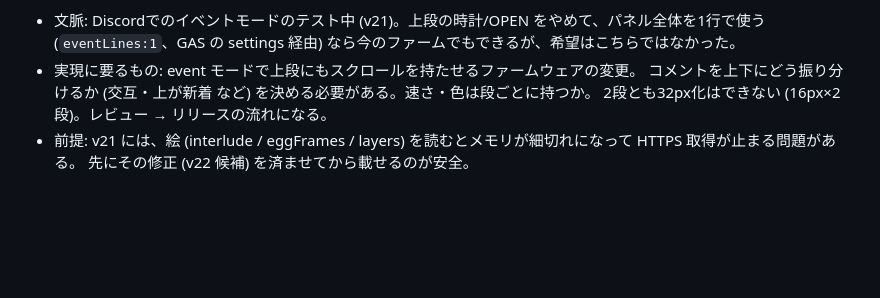
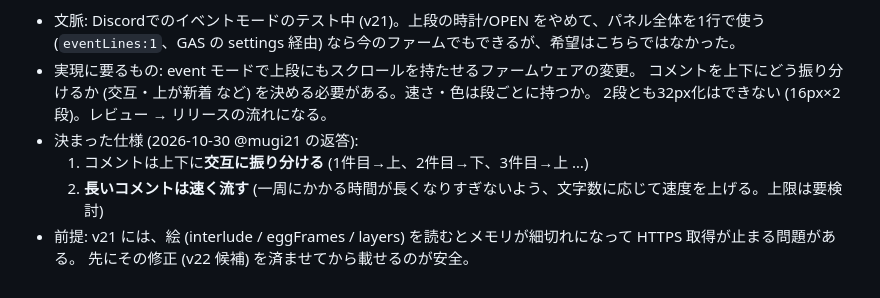
Before and after one commit to mugiwaraboushi/moshimo-sign, a Markdown page: feedback/inbox.md, the part around the change. Drawn GitHub-style; blank space fills up the shorter version.

Commit message:
feedback: 2段コメントの仕様 (交互・長文は速く) を追記 (@mugi21 の返答)
Co-Authored-By: Claude Opus 5.5 <noreply@anthropic.com>

```diff
--- a/feedback/inbox.md
+++ b/feedback/inbox.md
@@ -215,5 +215,8 @@
 - 実現に要るもの: event モードで上段にもスクロールを持たせるファームウェアの変更。
   コメントを上下にどう振り分けるか (交互・上が新着 など) を決める必要がある。速さ・色は段ごとに持つか。
   2段とも32px化はできない (16px×2段)。レビュー → リリースの流れになる。
+- 決まった仕様 (2026-10-30 @mugi21 の返答):
+  1. コメントは上下に**交互に振り分ける** (1件目→上、2件目→下、3件目→上 …)
+  2. **長いコメントは速く流す** (一周にかかる時間が長くなりすぎないよう、文字数に応じて速度を上げる。上限は要検討)
 - 前提: v21 には、絵 (interlude / eggFrames / layers) を読むとメモリが細切れになって HTTPS 取得が止まる問題がある。
   先にその修正 (v22 候補) を済ませてから載せるのが安全。
```
